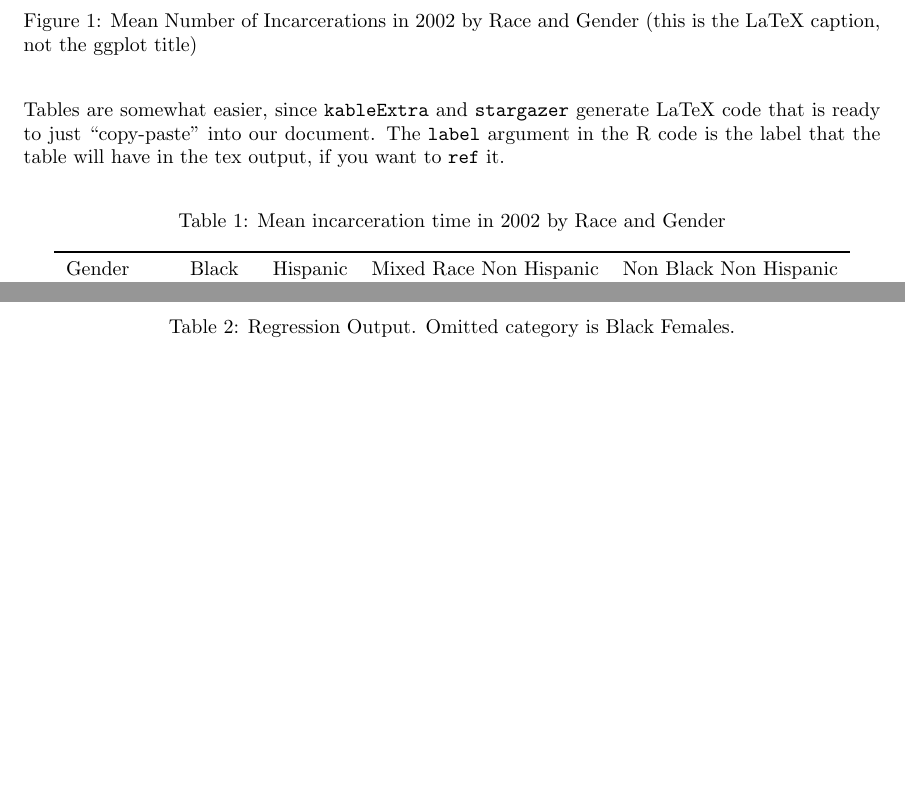
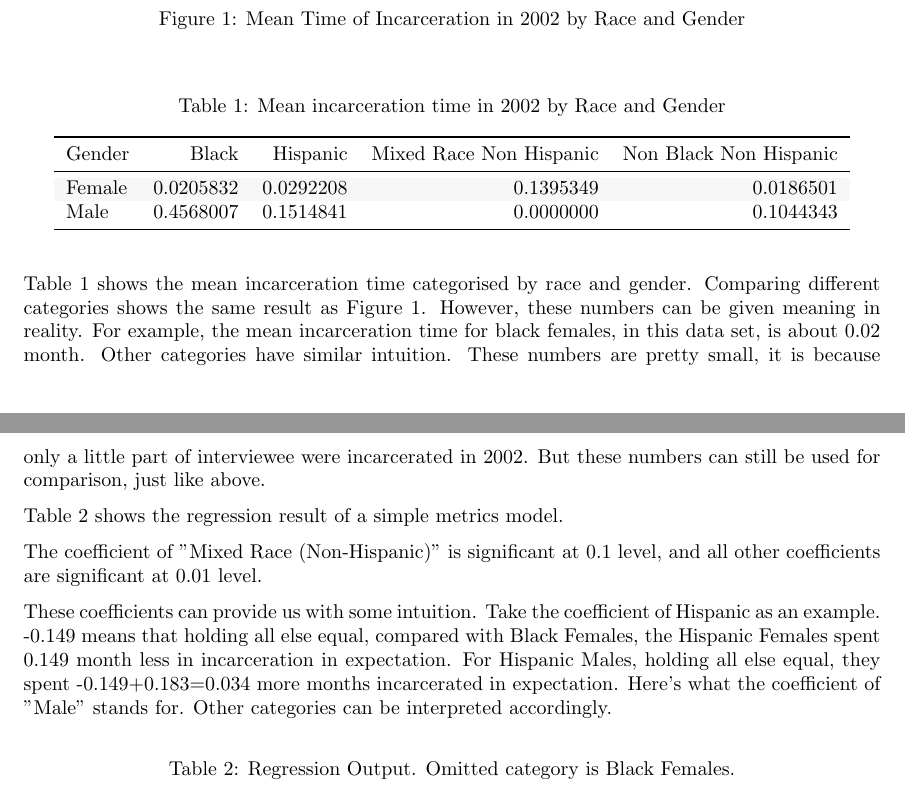
Before and after one commit to yx5262YuXia/my-first-rproject, a LaTeX document (writing/paper.tex): two parts of pages 2 and 3 of 3, joined at a grey line, cut so that both start at the same text, the shorter picture padded with empty space. Compiled offline with pdfLaTeX.

Commit message:
paper latex v1.0

```diff
--- a/writing/paper.tex
+++ b/writing/paper.tex
@@ -55,14 +66,20 @@ Wherein we do tables and graphs. To include the graph we made in ggplot, we crea
     \begin{center}
         \includegraphics[width=.85\textwidth]{incarcerations_by_racegender}
     \end{center}
-    \caption{Mean Number of Incarcerations in 2002 by Race and Gender (this is the LaTeX caption, not the ggplot title)}
+    \caption{Mean Time of Incarceration in 2002 by Race and Gender}
     \label{fig:graph}
 \end{figure}
 
 
-Tables are somewhat easier, since \texttt{kableExtra} and \texttt{stargazer} generate LaTeX code that is ready to just ``copy-paste'' into our document. The \texttt{label} argument in the R code is the label that the table will have in the tex output, if you want to \texttt{ref} it.
+\input{../tables/incarcerations_by_racegender.tex}
 
-\input{../tables/incarcerations_by_racegender.tex}
+Table 1 shows the mean incarceration time categorised by race and gender. Comparing different categories shows the same result as Figure 1. However, these numbers can be given meaning in reality. For example, the mean incarceration time for black females, in this data set, is about 0.02 month. Other categories have similar intuition. These numbers are pretty small, it is because only a little part of interviewee were incarcerated in 2002. But these numbers can still be used for comparison, just like above.
+
+Table 2 shows the regression result of a simple metrics model.
+
+The coefficient of "Mixed Race (Non-Hispanic)" is significant at 0.1 level, and all other coefficients are significant at 0.01 level.
+
+These coefficients can provide us with some intuition. Take the coefficient of Hispanic as an example. -0.149 means that holding all else equal, compared with Black Females, the Hispanic Females spent 0.149 month less in incarceration in expectation. For Hispanic Males, holding all else equal, they spent -0.149+0.183=0.034 more months incarcerated in expectation. Here's what the coefficient of "Male" stands for. Other categories can be interpreted accordingly.
 
 \input{../tables/regress_incarcerations_by_racegender.tex}
 
```
Also changed, not shown: writing/paper.tex (19 more changed lines).
